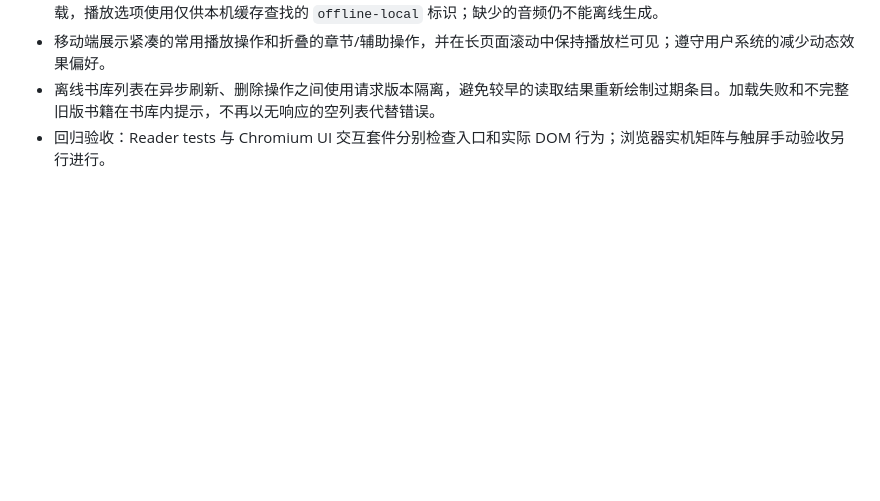
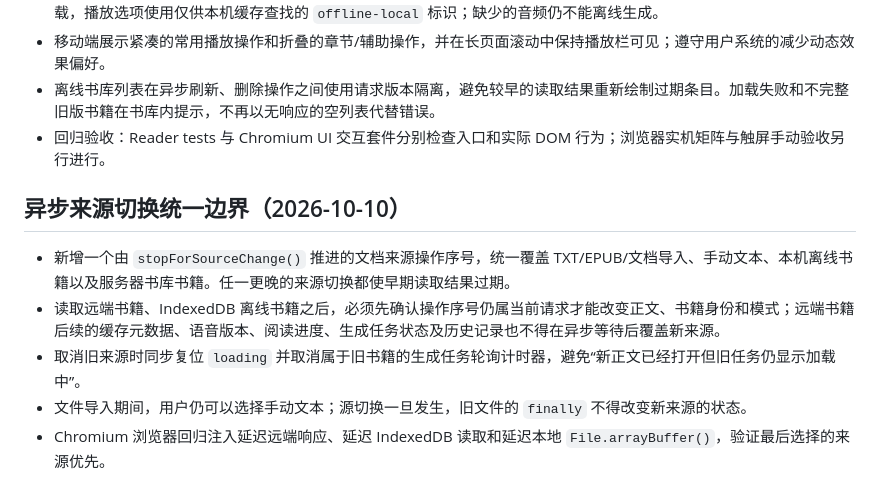
Before and after one commit to 11576865/Character-Voice-Reader, a Markdown page: docs/reader-state.md, the part around the change. Rendered like a GitHub page; blank space fills up the shorter version.

Commit message:
docs(reader): record unified source-switch revision and regression scope

```diff
--- a/docs/reader-state.md
+++ b/docs/reader-state.md
@@ -129,3 +129,11 @@ finished
 - 移动端展示紧凑的常用播放操作和折叠的章节/辅助操作，并在长页面滚动中保持播放栏可见；遵守用户系统的减少动态效果偏好。
 - 离线书库列表在异步刷新、删除操作之间使用请求版本隔离，避免较早的读取结果重新绘制过期条目。加载失败和不完整旧版书籍在书库内提示，不再以无响应的空列表代替错误。
 - 回归验收：Reader tests 与 Chromium UI 交互套件分别检查入口和实际 DOM 行为；浏览器实机矩阵与触屏手动验收另行进行。
+
+## 异步来源切换统一边界（2026-10-10）
+
+- 新增一个由 `stopForSourceChange()` 推进的文档来源操作序号，统一覆盖 TXT/EPUB/文档导入、手动文本、本机离线书籍以及服务器书库书籍。任一更晚的来源切换都使早期读取结果过期。
+- 读取远端书籍、IndexedDB 离线书籍之后，必须先确认操作序号仍属当前请求才能改变正文、书籍身份和模式；远端书籍后续的缓存元数据、语音版本、阅读进度、生成任务状态及历史记录也不得在异步等待后覆盖新来源。
+- 取消旧来源时同步复位 `loading` 并取消属于旧书籍的生成任务轮询计时器，避免“新正文已经打开但旧任务仍显示加载中”。
+- 文件导入期间，用户仍可以选择手动文本；源切换一旦发生，旧文件的 `finally` 不得改变新来源的状态。
+- Chromium 浏览器回归注入延迟远端响应、延迟 IndexedDB 读取和延迟本地 `File.arrayBuffer()`，验证最后选择的来源优先。
```
